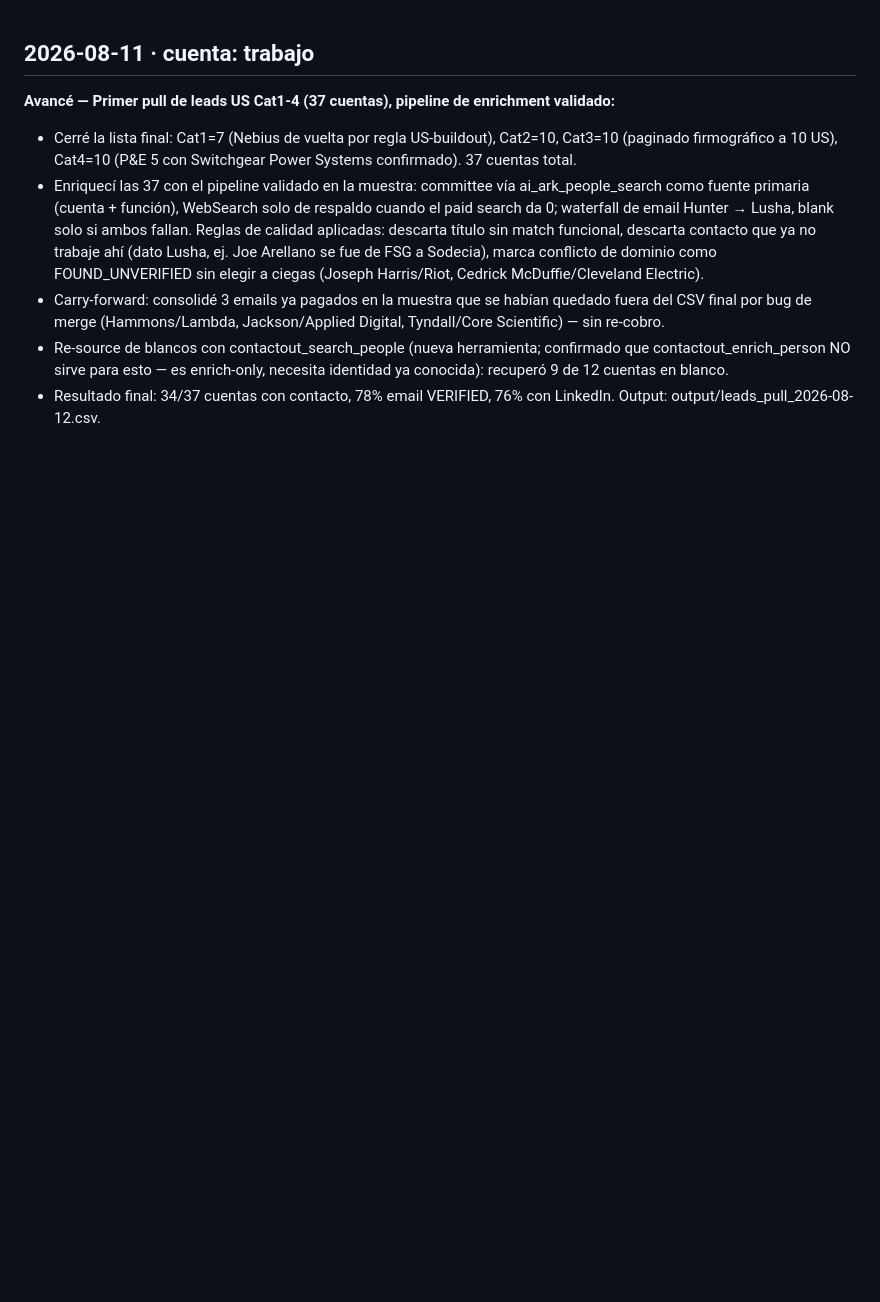
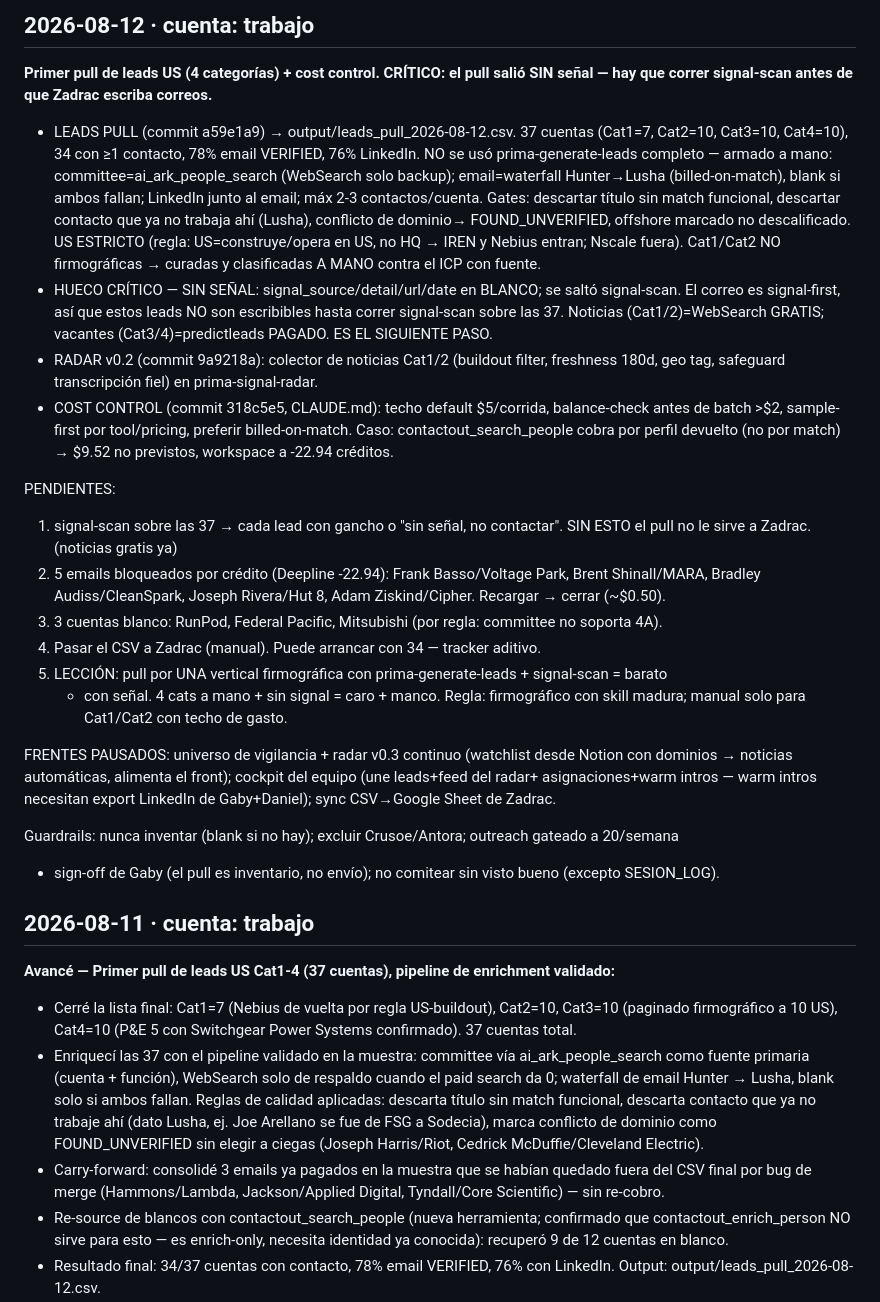
Before and after one commit to Aldchiw/prima-gtm-skills, a Markdown page: SESION_LOG.md, the part around the change. Rendered like a GitHub page; blank space fills up the shorter version.

Commit message:
docs: session log 2026-08-12 — pull de leads US (sin señal, pendiente signal-scan) + cost control

```diff
--- a/SESION_LOG.md
+++ b/SESION_LOG.md
@@ -1,3 +1,45 @@
+## 2026-08-12 · cuenta: trabajo
+**Primer pull de leads US (4 categorías) + cost control. CRÍTICO: el pull salió SIN
+señal — hay que correr signal-scan antes de que Zadrac escriba correos.**
+
+- LEADS PULL (commit a59e1a9) → output/leads_pull_2026-08-12.csv. 37 cuentas (Cat1=7,
+  Cat2=10, Cat3=10, Cat4=10), 34 con ≥1 contacto, 78% email VERIFIED, 76% LinkedIn.
+  NO se usó prima-generate-leads completo — armado a mano: committee=ai_ark_people_search
+  (WebSearch solo backup); email=waterfall Hunter→Lusha (billed-on-match), blank si ambos
+  fallan; LinkedIn junto al email; máx 2-3 contactos/cuenta. Gates: descartar título sin
+  match funcional, descartar contacto que ya no trabaja ahí (Lusha), conflicto de dominio→
+  FOUND_UNVERIFIED, offshore marcado no descalificado. US ESTRICTO (regla: US=construye/opera
+  en US, no HQ → IREN y Nebius entran; Nscale fuera). Cat1/Cat2 NO firmográficas → curadas y
+  clasificadas A MANO contra el ICP con fuente.
+- HUECO CRÍTICO — SIN SEÑAL: signal_source/detail/url/date en BLANCO; se saltó signal-scan.
+  El correo es signal-first, así que estos leads NO son escribibles hasta correr signal-scan
+  sobre las 37. Noticias (Cat1/2)=WebSearch GRATIS; vacantes (Cat3/4)=predictleads PAGADO.
+  ES EL SIGUIENTE PASO.
+- RADAR v0.2 (commit 9a9218a): colector de noticias Cat1/2 (buildout filter, freshness 180d,
+  geo tag, safeguard transcripción fiel) en prima-signal-radar.
+- COST CONTROL (commit 318c5e5, CLAUDE.md): techo default $5/corrida, balance-check antes de
+  batch >$2, sample-first por tool/pricing, preferir billed-on-match. Caso: contactout_search_people
+  cobra por perfil devuelto (no por match) → $9.52 no previstos, workspace a -22.94 créditos.
+
+PENDIENTES:
+1. signal-scan sobre las 37 → cada lead con gancho o "sin señal, no contactar". SIN ESTO el
+   pull no le sirve a Zadrac. (noticias gratis ya)
+2. 5 emails bloqueados por crédito (Deepline -22.94): Frank Basso/Voltage Park, Brent Shinall/MARA,
+   Bradley Audiss/CleanSpark, Joseph Rivera/Hut 8, Adam Ziskind/Cipher. Recargar → cerrar (~$0.50).
+3. 3 cuentas blanco: RunPod, Federal Pacific, Mitsubishi (por regla: committee no soporta 4A).
+4. Pasar el CSV a Zadrac (manual). Puede arrancar con 34 — tracker aditivo.
+5. LECCIÓN: pull por UNA vertical firmográfica con prima-generate-leads + signal-scan = barato
+   + con señal. 4 cats a mano + sin signal = caro + manco. Regla: firmográfico con skill madura;
+   manual solo para Cat1/Cat2 con techo de gasto.
+
+FRENTES PAUSADOS: universo de vigilancia + radar v0.3 continuo (watchlist desde Notion con
+dominios → noticias automáticas, alimenta el front); cockpit del equipo (une leads+feed del radar+
+asignaciones+warm intros — warm intros necesitan export LinkedIn de Gaby+Daniel); sync CSV→Google
+Sheet de Zadrac.
+
+Guardrails: nunca inventar (blank si no hay); excluir Crusoe/Antora; outreach gateado a 20/semana
++ sign-off de Gaby (el pull es inventario, no envío); no comitear sin visto bueno (excepto SESION_LOG).
+
 ## 2026-08-11 · cuenta: trabajo
 **Avancé — Primer pull de leads US Cat1-4 (37 cuentas), pipeline de enrichment validado:**
 - Cerré la lista final: Cat1=7 (Nebius de vuelta por regla US-buildout), Cat2=10,
```
